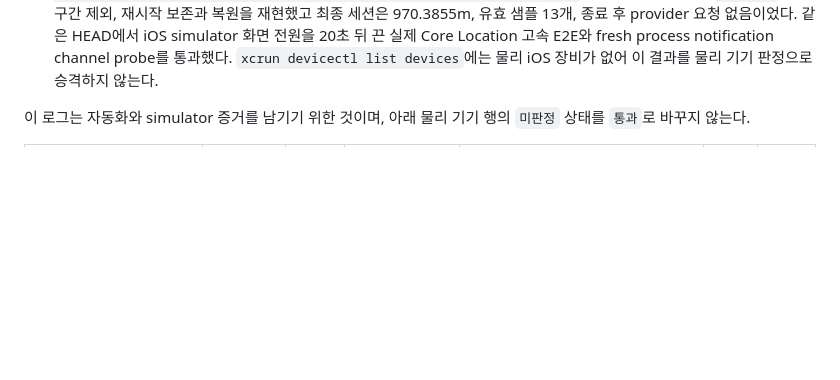
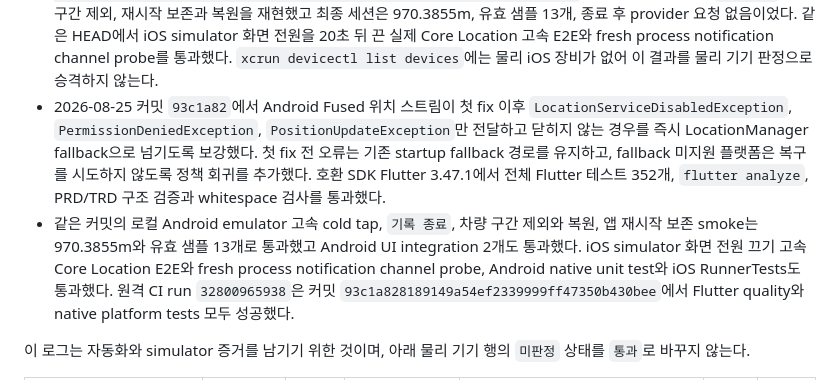
Before and after one commit to devcsb/sanbo, a Markdown page: docs/DEVICE_VALIDATION.md, the part around the change. Rendered like a GitHub page; blank space fills up the shorter version.

Commit message:
docs: record Android stream recovery validation

```diff
--- a/docs/DEVICE_VALIDATION.md
+++ b/docs/DEVICE_VALIDATION.md
@@ -299,6 +299,8 @@ IOS_SIMULATOR_ID=96749A10-F3A8-4C98-87EE-79A8EE439BDA \
 - 최신 `main`에서 지원 SDK Flutter 3.47.1로 전체 Flutter 테스트 350개와 무작위 seed `92731` 전체 테스트 350개, `flutter analyze`, Android debug APK, Android native unit test와 iOS RunnerTests를 다시 통과했다. Android emulator 고속 cold tap은 `기록 종료`, 차량 구간 제외와 복원, 재시작 뒤 상태 보존까지 통과했고 최종 세션은 970.3944m, 유효 샘플 13개, 종료 후 provider 요청 없음이었다. 같은 실행에서 iOS simulator 화면 전원을 45초 뒤 끈 `SANBO_IOS_SCREEN_OFF=1` 고속 Core Location E2E와 fresh process notification channel probe도 통과했다.
 - 2026-08-25 readiness handshake의 동시 `initialize()` 경로에서 이전 native engine의 in-flight `ready` Future를 재사용하지 않도록 회귀 테스트와 순차 재시도를 추가했다. 지원 SDK Flutter 3.47.1에서 관련 회귀 89개, 전체 테스트 351개와 무작위 seed `381927` 전체 테스트 351개, analyze, Android debug APK, Android native unit test와 iOS RunnerTests를 통과했다. 같은 변경 뒤 Android emulator cold tap 및 차량 구간 제외, 재시작 보존 smoke는 970.3944m, 유효 샘플 13개로 통과했고 iOS simulator 화면 전원 끄기 고속 Core Location E2E와 fresh notification channel probe도 통과했다.
 - 같은 최신 `main`에서 도메인, 문서 계약, 알림 readiness 회귀 83개와 Android UI integration 2개를 다시 실행해 모두 통과했다. Android emulator `emulator-5554`의 `SANBO_ANDROID_TAP_MODE=cold SANBO_ANDROID_TAP_ACTION=stop SANBO_ANDROID_ROUTE_EXCLUSION=1 SANBO_ANDROID_RESTART_PERSISTENCE=1` smoke는 cold tap, `기록 종료`, 차량 구간 제외, 재시작 보존과 복원을 재현했고 최종 세션은 970.3855m, 유효 샘플 13개, 종료 후 provider 요청 없음이었다. 같은 HEAD에서 iOS simulator 화면 전원을 20초 뒤 끈 실제 Core Location 고속 E2E와 fresh process notification channel probe를 통과했다. `xcrun devicectl list devices`에는 물리 iOS 장비가 없어 이 결과를 물리 기기 판정으로 승격하지 않는다.
+- 2026-08-25 커밋 `93c1a82`에서 Android Fused 위치 스트림이 첫 fix 이후 `LocationServiceDisabledException`, `PermissionDeniedException`, `PositionUpdateException`만 전달하고 닫히지 않는 경우를 즉시 LocationManager fallback으로 넘기도록 보강했다. 첫 fix 전 오류는 기존 startup fallback 경로를 유지하고, fallback 미지원 플랫폼은 복구를 시도하지 않도록 정책 회귀를 추가했다. 호환 SDK Flutter 3.47.1에서 전체 Flutter 테스트 352개, `flutter analyze`, PRD/TRD 구조 검증과 whitespace 검사를 통과했다.
+- 같은 커밋의 로컬 Android emulator 고속 cold tap, `기록 종료`, 차량 구간 제외와 복원, 앱 재시작 보존 smoke는 970.3855m와 유효 샘플 13개로 통과했고 Android UI integration 2개도 통과했다. iOS simulator 화면 전원 끄기 고속 Core Location E2E와 fresh process notification channel probe, Android native unit test와 iOS RunnerTests도 통과했다. 원격 CI run `32800965938`은 커밋 `93c1a828189149a54ef2339999ff47350b430bee`에서 Flutter quality와 native platform tests 모두 성공했다.
 
 이 로그는 자동화와 simulator 증거를 남기기 위한 것이며, 아래 물리 기기 행의
 `미판정` 상태를 `통과`로 바꾸지 않는다.
```
